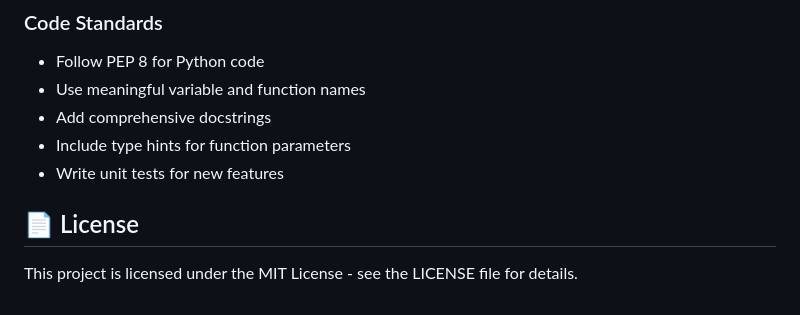
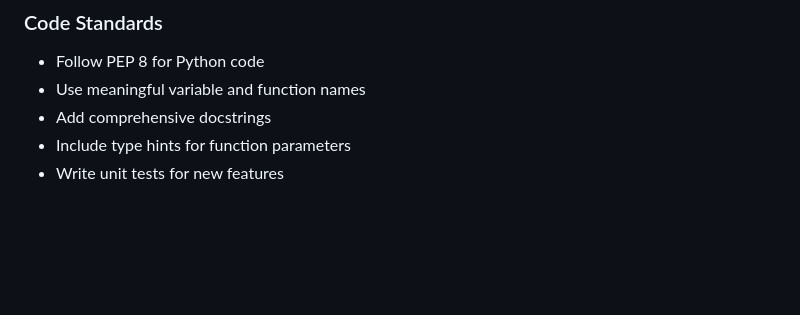
Before and after one commit to jbkun069/WeatherDataVisualizer, a Markdown page: README.md, the part around the change. GitHub-like rendering; blank space fills up the shorter version.

```diff
--- a/README.md
+++ b/README.md
@@ -251,7 +251,3 @@ app.run(host='127.0.0.1', port=5001)
 - Add comprehensive docstrings
 - Include type hints for function parameters
 - Write unit tests for new features
-
-## 📄 License
-
-This project is licensed under the MIT License - see the LICENSE file for details.
```
